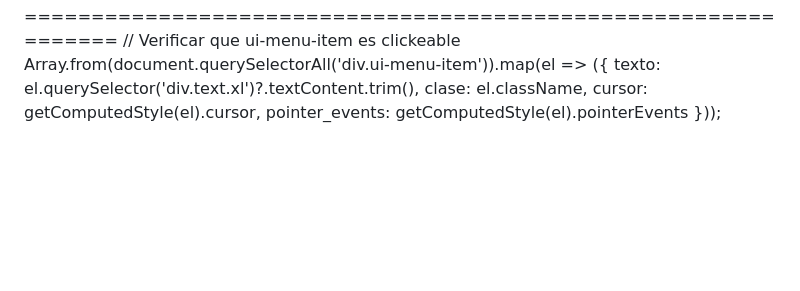
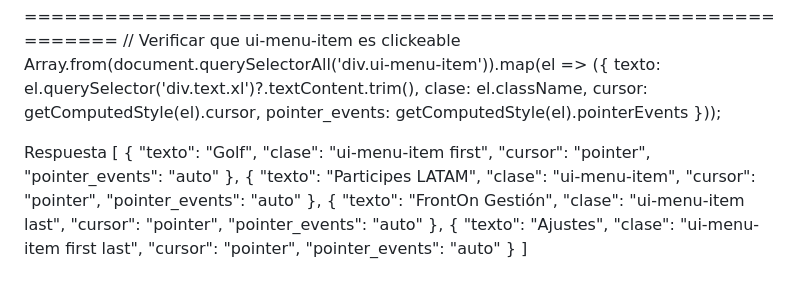
Before and after one commit to Mapaznavarro/EvaluandoTestAut01, a Markdown page: NOREADME.md, the part around the change. Drawn GitHub-style; blank space fills up the shorter version.

Commit message:
Add response data structure for menu items

```diff
--- a/NOREADME.md
+++ b/NOREADME.md
@@ -115,3 +115,31 @@ Array.from(document.querySelectorAll('div.ui-menu-item')).map(el => ({
   cursor: getComputedStyle(el).cursor,
   pointer_events: getComputedStyle(el).pointerEvents
 }));
+
+Respuesta
+[
+    {
+        "texto": "Golf",
+        "clase": "ui-menu-item first",
+        "cursor": "pointer",
+        "pointer_events": "auto"
+    },
+    {
+        "texto": "Participes LATAM",
+        "clase": "ui-menu-item",
+        "cursor": "pointer",
+        "pointer_events": "auto"
+    },
+    {
+        "texto": "FrontOn Gestión",
+        "clase": "ui-menu-item last",
+        "cursor": "pointer",
+        "pointer_events": "auto"
+    },
+    {
+        "texto": "Ajustes",
+        "clase": "ui-menu-item first last",
+        "cursor": "pointer",
+        "pointer_events": "auto"
+    }
+]
```
